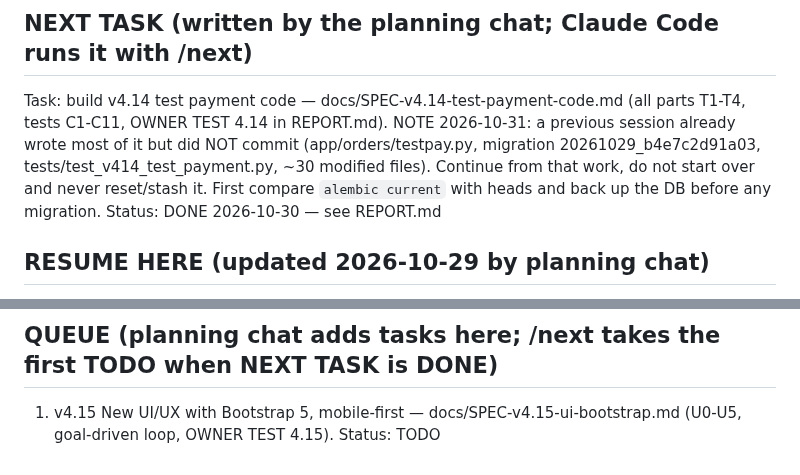
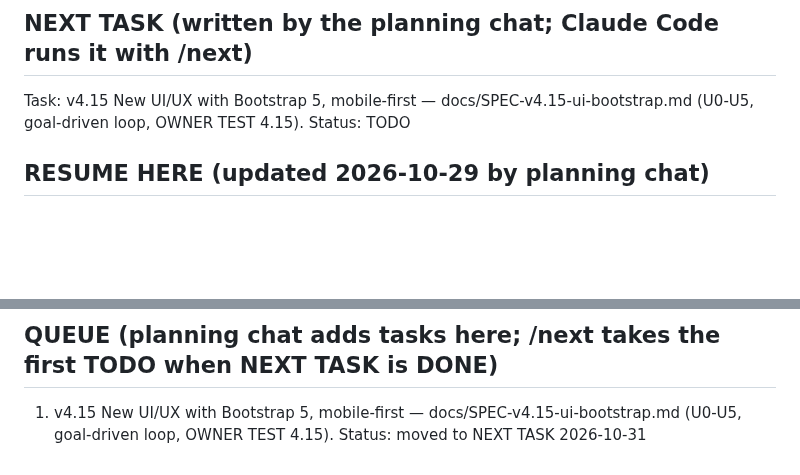
Before and after one commit to kaungkyaw3124/decant-inbox, a Markdown page: PLAN.md, 2 parts joined by grey strips. GitHub-like rendering; blank space fills up the shorter version.

Commit message:
PLAN: v4.15 moved to NEXT TASK
Co-Authored-By: Claude Opus 5.5 <noreply@anthropic.com>

```diff
--- a/PLAN.md
+++ b/PLAN.md
@@ -3,13 +3,9 @@
 Read CLAUDE.md first. This file tracks where we are.
 
 ## NEXT TASK (written by the planning chat; Claude Code runs it with /next)
-Task: build v4.14 test payment code — docs/SPEC-v4.14-test-payment-code.md (all parts T1-T4, tests C1-C11,
-OWNER TEST 4.14 in REPORT.md).
-NOTE 2026-10-31: a previous session already wrote most of it but did NOT commit (app/orders/testpay.py,
-migration 20261029_b4e7c2d91a03, tests/test_v414_test_payment.py, ~30 modified files). Continue from that
-work, do not start over and never reset/stash it. First compare `alembic current` with heads and back up the
-DB before any migration.
-Status: DONE 2026-10-30 — see REPORT.md
+Task: v4.15 New UI/UX with Bootstrap 5, mobile-first — docs/SPEC-v4.15-ui-bootstrap.md (U0-U5, goal-driven loop,
+OWNER TEST 4.15).
+Status: TODO
 
 ## RESUME HERE (updated 2026-10-29 by planning chat)
 - v1-v4.12 DONE. AI AUTO, brake ON, ai_address ON, ai_screenshot OFF.
@@ -110,4 +106,4 @@ payments → Viber → reports. Each is a new module with its own tables.
 
 ## QUEUE (planning chat adds tasks here; /next takes the first TODO when NEXT TASK is DONE)
 1. v4.15 New UI/UX with Bootstrap 5, mobile-first — docs/SPEC-v4.15-ui-bootstrap.md (U0-U5, goal-driven loop,
-   OWNER TEST 4.15). Status: TODO
+   OWNER TEST 4.15). Status: moved to NEXT TASK 2026-10-31
```
